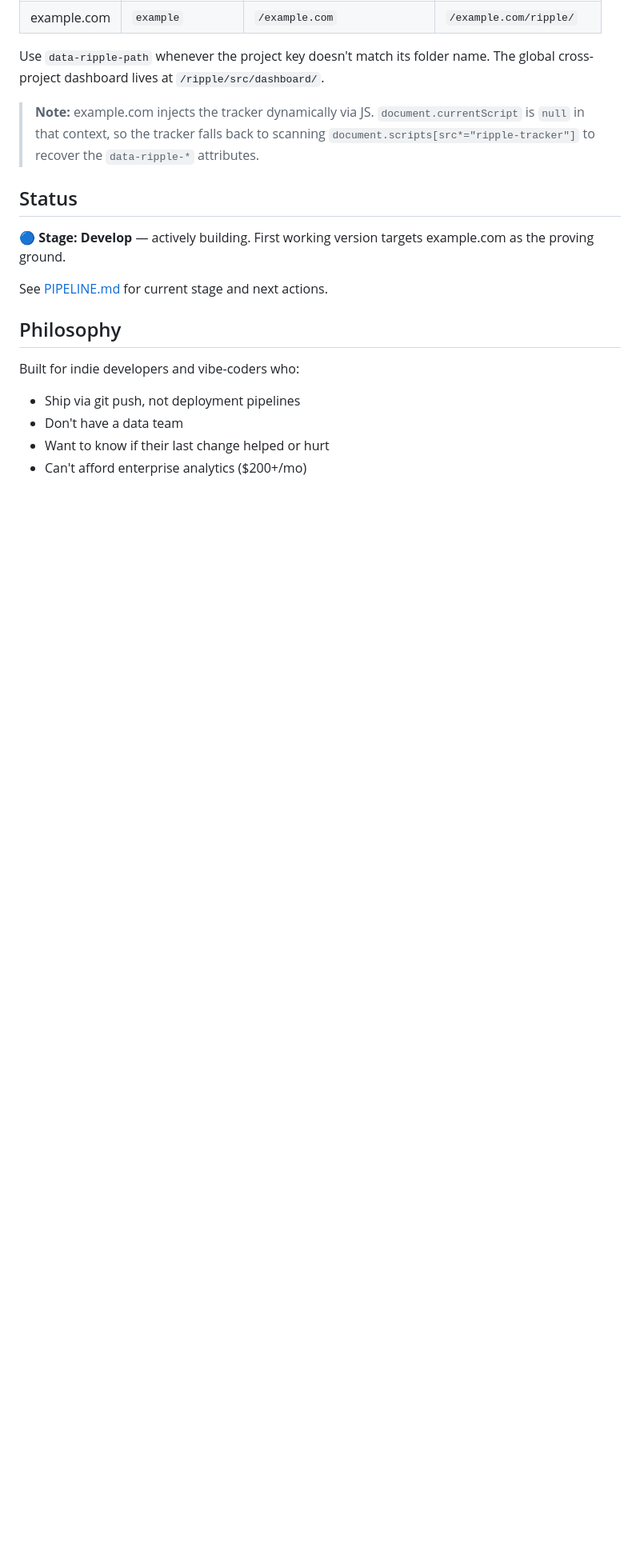
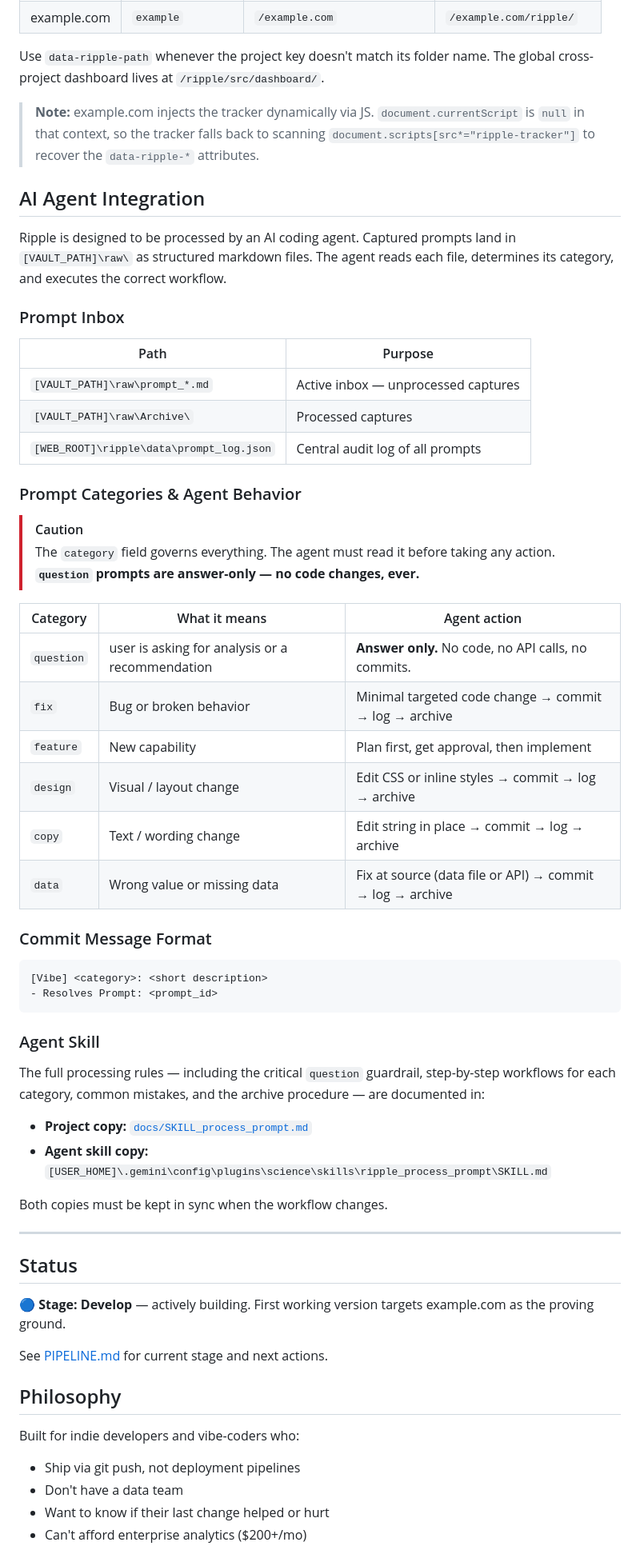
Before and after one commit to halseide/ripple, a Markdown page: README.md, the part around the change. Shown at 80% size. GitHub-like rendering; blank space fills up the shorter version.

Commit message:
docs: add ripple-process-prompt skill and AI agent integration guide to README

````diff
--- a/README.md
+++ b/README.md
@@ -106,6 +106,55 @@ Use `data-ripple-path` whenever the project key doesn't match its folder name. T
 
 > **Note:** example.com injects the tracker dynamically via JS. `document.currentScript` is `null` in that context, so the tracker falls back to scanning `document.scripts[src*="ripple-tracker"]` to recover the `data-ripple-*` attributes.
 
+## AI Agent Integration
+
+Ripple is designed to be processed by an AI coding agent. Captured prompts land
+in `[VAULT_PATH]\raw\` as structured markdown files. The agent reads each file,
+determines its category, and executes the correct workflow.
+
+### Prompt Inbox
+
+| Path | Purpose |
+|---|---|
+| `[VAULT_PATH]\raw\prompt_*.md` | Active inbox — unprocessed captures |
+| `[VAULT_PATH]\raw\Archive\` | Processed captures |
+| `[WEB_ROOT]\ripple\data\prompt_log.json` | Central audit log of all prompts |
+
+### Prompt Categories & Agent Behavior
+
+> [!CAUTION]
+> The `category` field governs everything. The agent must read it before taking
+> any action. **`question` prompts are answer-only — no code changes, ever.**
+
+| Category | What it means | Agent action |
+|---|---|---|
+| `question` | user is asking for analysis or a recommendation | **Answer only.** No code, no API calls, no commits. |
+| `fix` | Bug or broken behavior | Minimal targeted code change → commit → log → archive |
+| `feature` | New capability | Plan first, get approval, then implement |
+| `design` | Visual / layout change | Edit CSS or inline styles → commit → log → archive |
+| `copy` | Text / wording change | Edit string in place → commit → log → archive |
+| `data` | Wrong value or missing data | Fix at source (data file or API) → commit → log → archive |
+
+### Commit Message Format
+
+```
+[Vibe] <category>: <short description>
+- Resolves Prompt: <prompt_id>
+```
+
+### Agent Skill
+
+The full processing rules — including the critical `question` guardrail,
+step-by-step workflows for each category, common mistakes, and the archive
+procedure — are documented in:
+
+- **Project copy:** [`docs/SKILL_process_prompt.md`](docs/SKILL_process_prompt.md)
+- **Agent skill copy:** `[USER_HOME]\.gemini\config\plugins\science\skills\ripple_process_prompt\SKILL.md`
+
+Both copies must be kept in sync when the workflow changes.
+
+---
+
 ## Status
 
 🔵 **Stage: Develop** — actively building. First working version targets example.com as the proving ground.
````
Also changed, not shown: docs/SKILL_process_prompt.md (added, +223 -0 lines).
